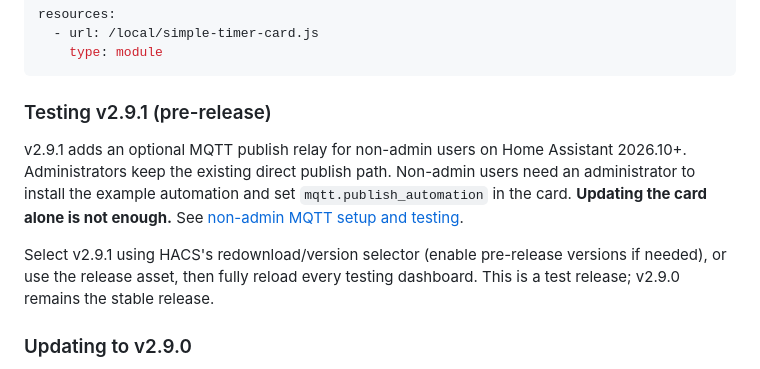
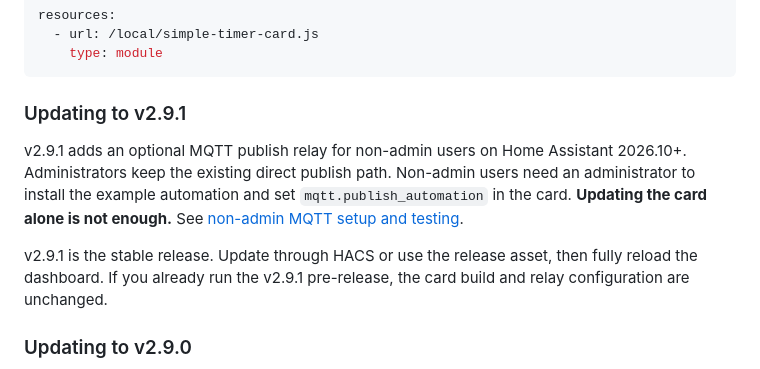
Before and after one commit to eyalgal/simple-timer-card, a Markdown page: README.md, the part around the change. GitHub-like rendering.

Commit message:
Update documentation for stable v2.9.1
Co-authored-by: Copilot <223556219+Copilot@users.noreply.github.com>

````diff
--- a/README.md
+++ b/README.md
@@ -48,7 +48,7 @@ resources:
     type: module
 ```
 
-### Testing v2.9.1 (pre-release)
+### Updating to v2.9.1
 
 v2.9.1 adds an optional MQTT publish relay for non-admin users on Home Assistant
 2026.10+. Administrators keep the existing direct publish path. Non-admin users
@@ -56,9 +56,9 @@ need an administrator to install the example automation and set
 `mqtt.publish_automation` in the card. **Updating the card alone is not enough.**
 See [non-admin MQTT setup and testing](mqtt-hybrid-model.md#non-admin-users-ha-202610).
 
-Select v2.9.1 using HACS's redownload/version selector (enable pre-release versions
-if needed), or use the release asset, then fully reload every testing dashboard.
-This is a test release; v2.9.0 remains the stable release.
+v2.9.1 is the stable release. Update through HACS or use the release asset, then
+fully reload the dashboard. If you already run the v2.9.1 pre-release, the card
+build and relay configuration are unchanged.
 
 ### Updating to v2.9.0
 
````
Also changed, not shown: CONFIGURATION.md (+1 -1 lines), mqtt-hybrid-model.md (+2 -2 lines).
